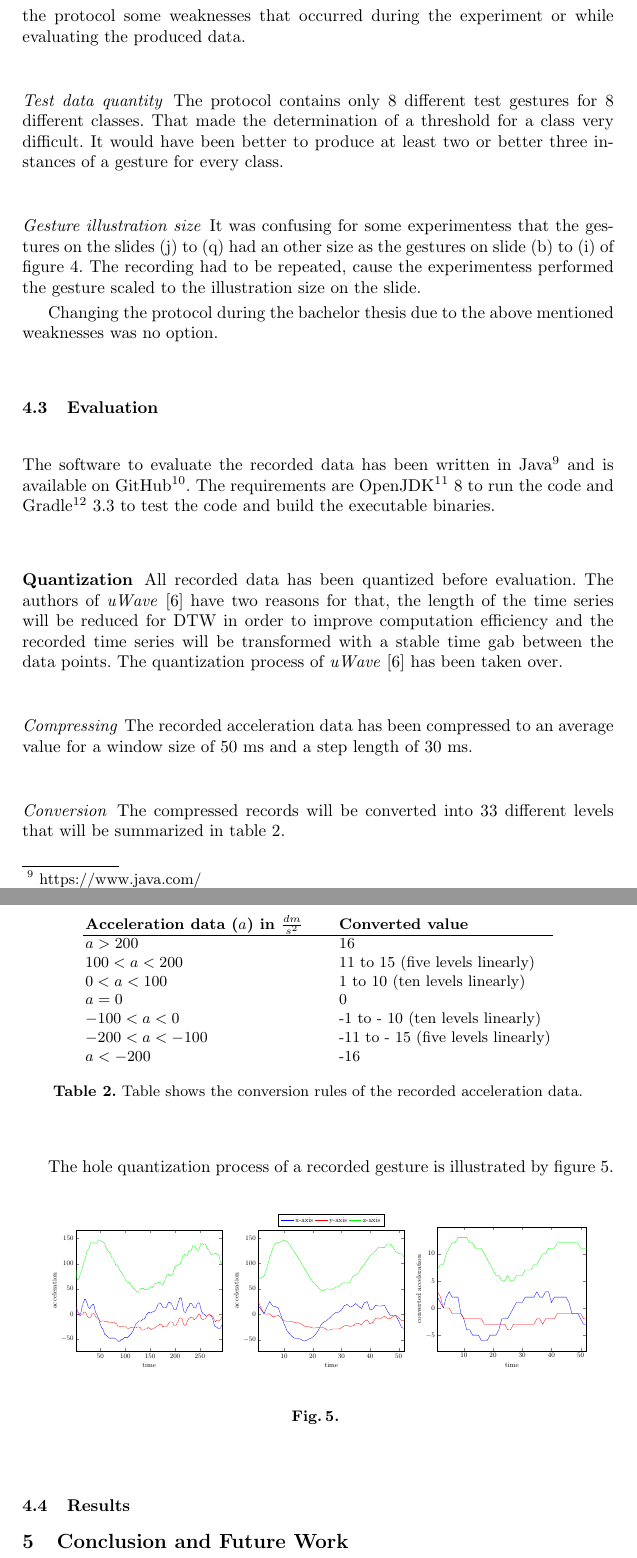
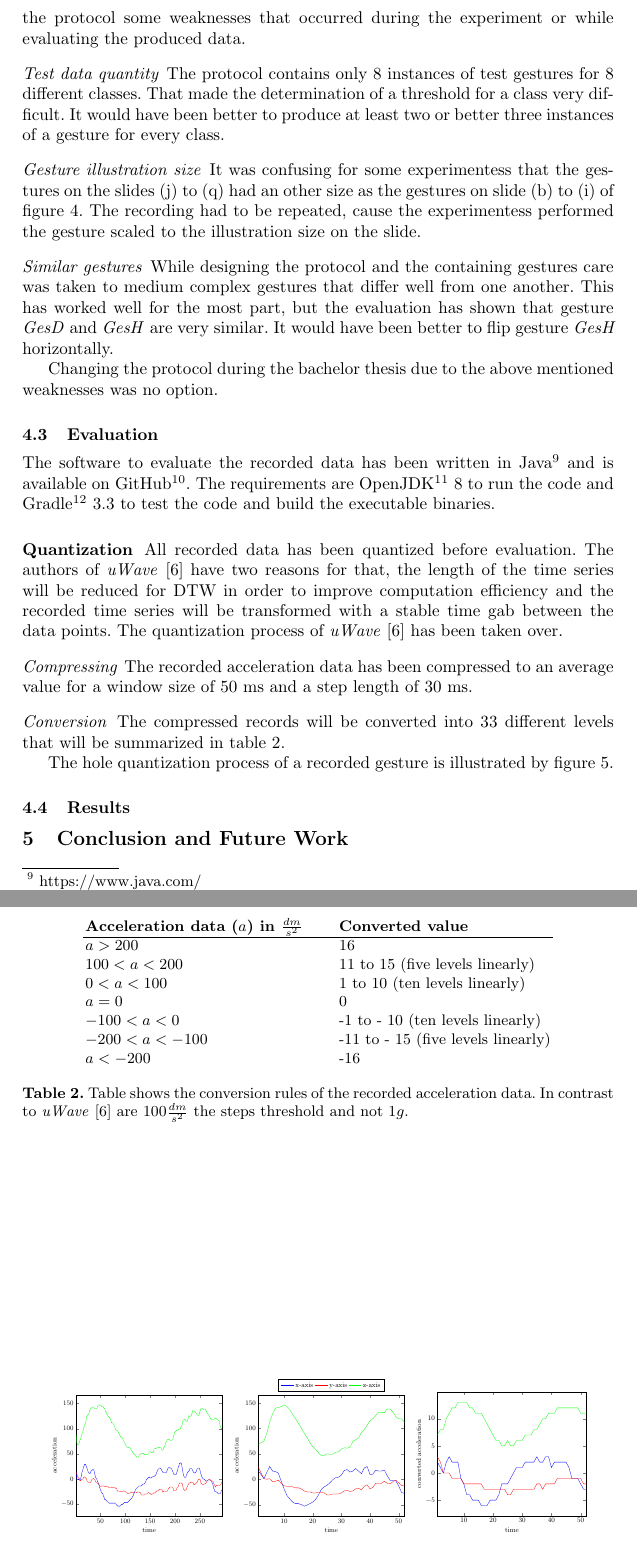
Before and after one commit to GordonLesti/SlidingWindowFilter, a LaTeX thesis (bachelor-thesis/bachelor-thesis.tex, which reads bachelor-thesis/experiment/evaluation/quantization.tex, bachelor-thesis/experiment/protocol/protocol_review.tex): two parts of pages 11 and 12 of 13, joined at a grey line, cut so that both start at the same text. Compiled offline with pdfLaTeX.

Commit message:
protocol review

```diff
--- a/bachelor-thesis/experiment/evaluation/quantization.tex
+++ b/bachelor-thesis/experiment/evaluation/quantization.tex
@@ -24,7 +24,8 @@ table \ref{table:conversion}.
             $a < -200$ & \qquad -16\\
         \end{tabular}
     \end{center}
-    \caption{Table shows the conversion rules of the recorded acceleration data.}
+    \caption{Table shows the conversion rules of the recorded acceleration data. In contrast to \textit{uWave}
+    \cite{liu2009uwave} are $100\frac{dm}{s^2}$ the steps threshold and not $1g$.}
 	\label{table:conversion}
 \end{table}
 
@@ -81,6 +82,7 @@ The hole quantization process of a recorded gesture is illustrated by figure \re
             }
         \end{tabular}
     \end{center}
-    \caption{}
+    \caption{The left plot shows the raw recorded gesture for all three axis. On the middle plot are the compressed
+    acceleration datas of the gesture. The right plot shows the converted and compressed gesture.}
     \label{fig:quantization}
 \end{figure}
--- a/bachelor-thesis/experiment/protocol/protocol_review.tex
+++ b/bachelor-thesis/experiment/protocol/protocol_review.tex
@@ -3,12 +3,17 @@ The presented protocol in section \ref{protocol} combined with the recording sof
 been created in front of this bachelor thesis and the experiment was performed while writing this thesis. Unfortunately
 has the protocol some weaknesses that occurred during the experiment or while evaluating the produced data.
 
-\paragraph{Test data quantity} The protocol contains only 8 different test gestures for 8 different classes. That made
-the determination of a threshold for a class very difficult. It would have been better to produce at least two or better
-three instances of a gesture for every class.
+\paragraph{Test data quantity} The protocol contains only 8 instances of test gestures for 8 different classes. That
+made the determination of a threshold for a class very difficult. It would have been better to produce at least two or
+better three instances of a gesture for every class.
 
 \paragraph{Gesture illustration size} It was confusing for some experimentess that the gestures on the slides (j) to (q)
 had an other size as the gestures on slide (b) to (i) of figure \ref{fig:slides}. The recording had to be repeated,
 cause the experimentess performed the gesture scaled to the illustration size on the slide.
 
+\paragraph{Similar gestures} While designing the protocol and the containing gestures care was taken to medium complex
+gestures that differ well from one another. This has worked well for the most part, but the evaluation has shown that
+gesture \textit{GesD} and \textit{GesH} are very similar. It would have been better to flip gesture \textit{GesH}
+horizontally.
+
 Changing the protocol during the bachelor thesis due to the above mentioned weaknesses was no option.
```
Also changed, not shown: bachelor-thesis/experiment.tex (+1 -1 lines), bachelor-thesis/experiment/evaluation/quantization.tex (2 more changed lines).
